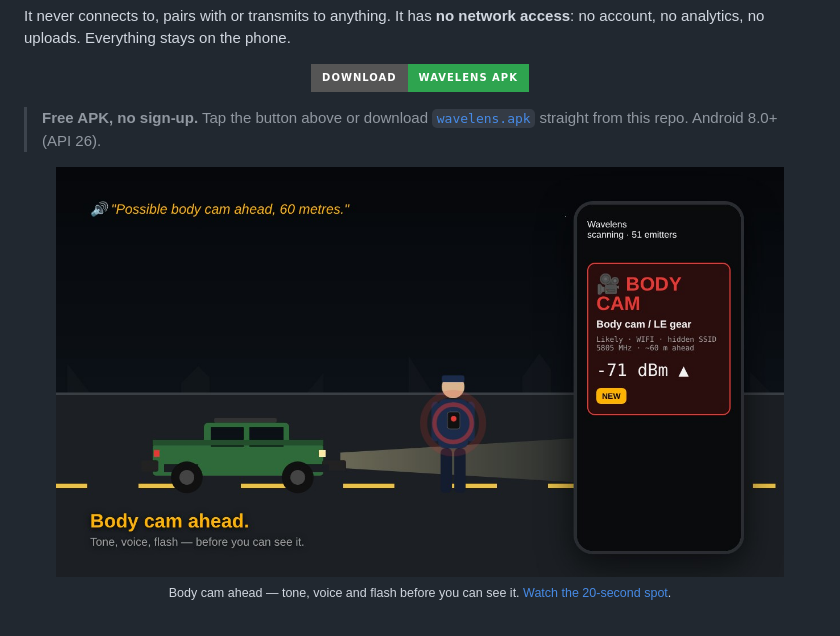
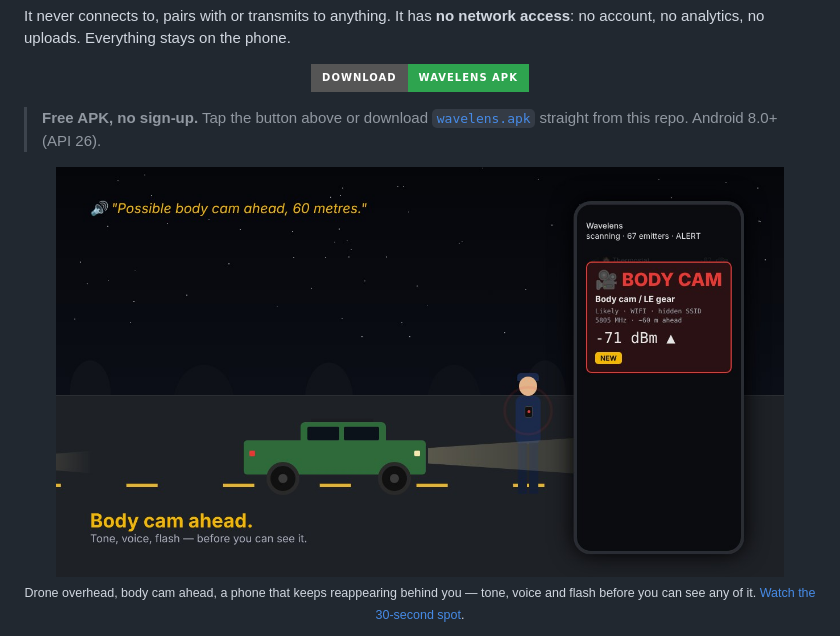
Before and after one commit to pmcbrien/wavelens, a Markdown page: README.md, the part around the change. Drawn GitHub-style; pictures changed too: docs/promo/body-cam-alert.jpg; badges without logos.

Commit message:
New logo; promo with drone, body cam and tail beats
Co-Authored-By: Claude Fable 5.1 <noreply@anthropic.com>
Claude-Session: https://claude.ai/code/session_012iUmaLZwFFcXmNPacRwMEx

```diff
--- a/README.md
+++ b/README.md
@@ -12,7 +12,7 @@ It never connects to, pairs with or transmits to anything. It has **no network a
 
 <p align="center">
   <a href="https://github.com/pmcbrien/wavelens/raw/main/docs/promo/wavelens-promo.mp4"><img src="docs/promo/body-cam-alert.jpg" width="92%" alt="Night drive: Wavelens warns the driver of a body cam ahead"></a><br>
-  <sub>Body cam ahead — tone, voice and flash before you can see it. <a href="https://github.com/pmcbrien/wavelens/raw/main/docs/promo/wavelens-promo.mp4">Watch the 20-second spot</a>.</sub>
+  <sub>Drone overhead, body cam ahead, a phone that keeps reappearing behind you — tone, voice and flash before you can see any of it. <a href="https://github.com/pmcbrien/wavelens/raw/main/docs/promo/wavelens-promo.mp4">Watch the 30-second spot</a>.</sub>
 </p>
 
 <p align="center">
```
Also changed, not shown: docs/promo/drone-alert.jpg (added), docs/promo/tail-alert.jpg (added), docs/store/feature-graphic-1024x500.png, docs/store/icon-512.png, 2 other files.
